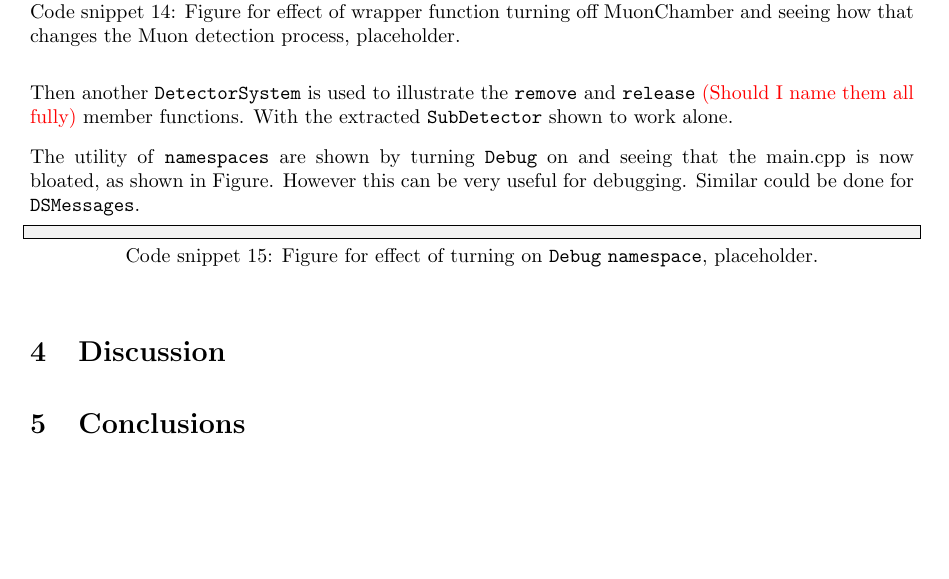
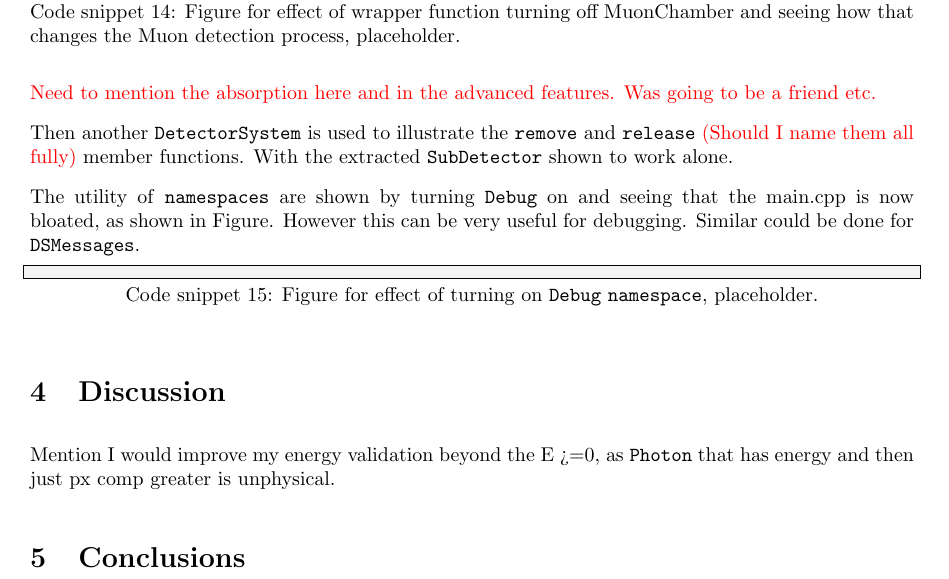
Before and after one commit to UofM-PHYS30762/project-3-a-particle-detector-JungleMan796, a LaTeX paper (project_particle_detector.tex): part of page 9 of 9, cut so that both start at the same text, the shorter picture padded with empty space. Compiled offline with pdfLaTeX.

Commit message:
Will talk on the absorption.

```diff
--- a/project_particle_detector.tex
+++ b/project_particle_detector.tex
@@ -471,6 +471,8 @@ The effect of the wrapper member function can be seen in the output in Figure \r
 
 \end{lstlisting}
 
+\textcolor{red}{Need to mention the absorption here and in the advanced features. Was going to be a friend etc.}
+
 Then another \texttt{DetectorSystem} is used to illustrate the \texttt{remove} and \texttt{release} \textcolor{red}{(Should I name them all fully)} member functions.
 With the extracted \texttt{SubDetector} shown to work alone.
 
@@ -488,6 +490,8 @@ Similar could be done for \texttt{DSMessages}.
 
 \section{Discussion}
 
+Mention I would improve my energy validation beyond the E >=0, as \texttt{Photon} that has energy and then just px comp greater is unphysical.
+
 \section{Conclusions}
 
 \end{document}
```
